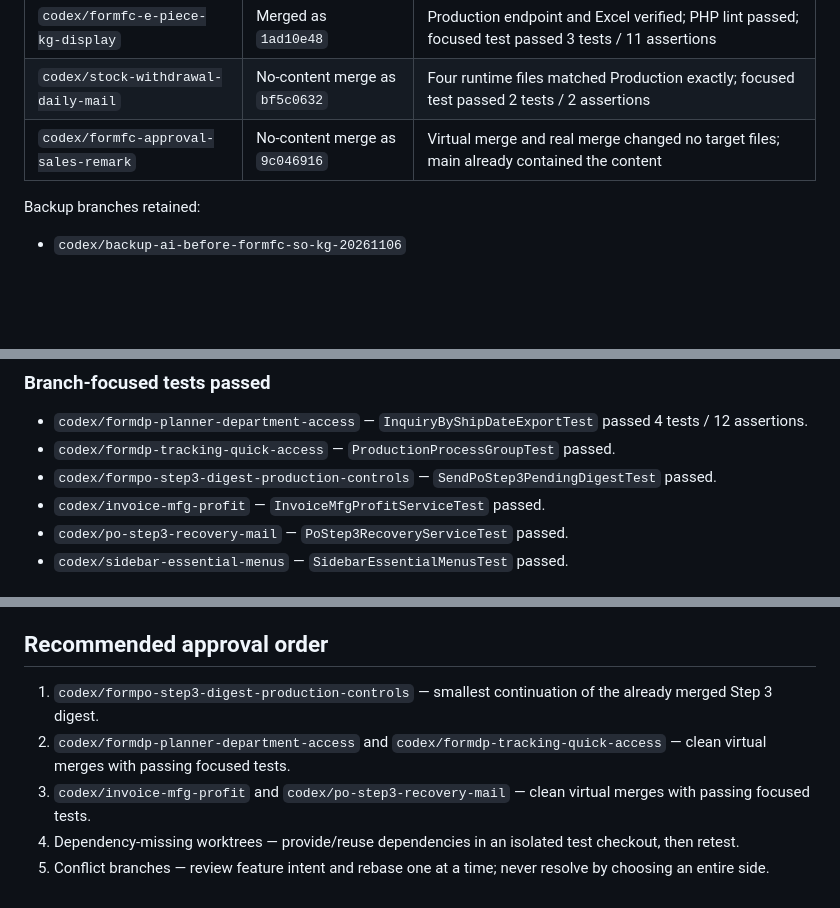
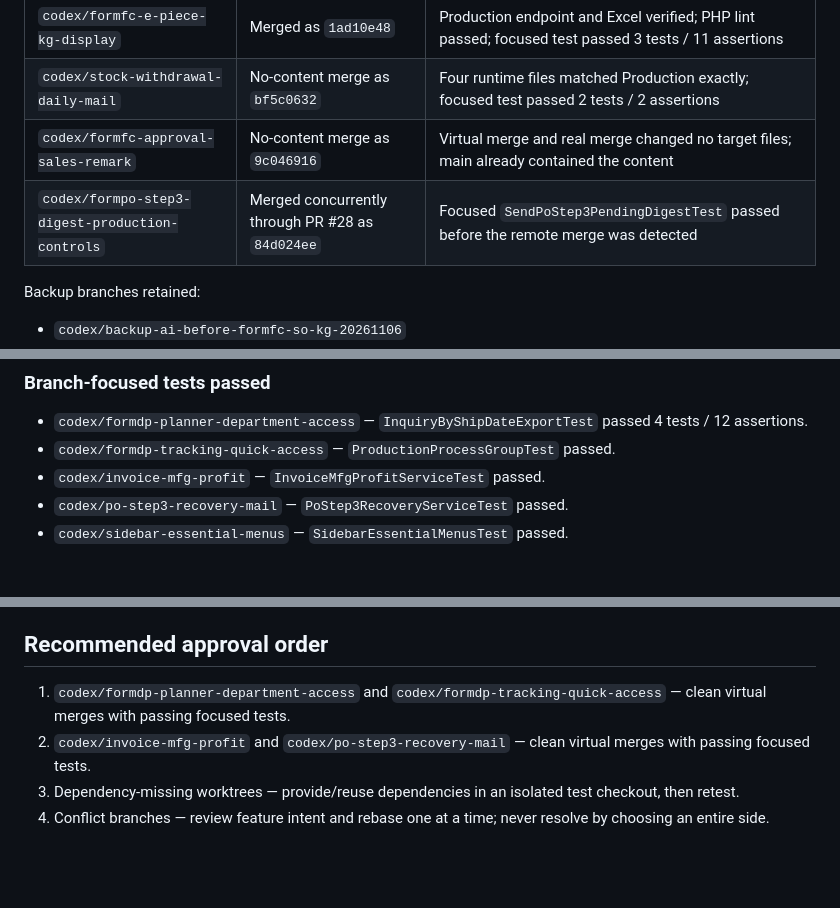
Before and after one commit to Nitiphan15/menam-workflow, a Markdown page: docs/worktree-merge-audit-2026-11-06.md, 3 parts joined by grey strips. GitHub-like rendering; blank space fills up the shorter version.

Commit message:
docs: update audit for FormPO controls merge

```diff
--- a/docs/worktree-merge-audit-2026-11-06.md
+++ b/docs/worktree-merge-audit-2026-11-06.md
@@ -11,6 +11,7 @@ Remote and local target after approved merges: `9c046916`
 | `codex/formfc-e-piece-kg-display` | Merged as `1ad10e48` | Production endpoint and Excel verified; PHP lint passed; focused test passed 3 tests / 11 assertions |
 | `codex/stock-withdrawal-daily-mail` | No-content merge as `bf5c0632` | Four runtime files matched Production exactly; focused test passed 2 tests / 2 assertions |
 | `codex/formfc-approval-sales-remark` | No-content merge as `9c046916` | Virtual merge and real merge changed no target files; main already contained the content |
+| `codex/formpo-step3-digest-production-controls` | Merged concurrently through PR #28 as `84d024ee` | Focused `SendPoStep3PendingDigestTest` passed before the remote merge was detected |
 
 Backup branches retained:
 
@@ -30,7 +31,6 @@ Backup branches retained:
 
 - `codex/formdp-planner-department-access` — `InquiryByShipDateExportTest` passed 4 tests / 12 assertions.
 - `codex/formdp-tracking-quick-access` — `ProductionProcessGroupTest` passed.
-- `codex/formpo-step3-digest-production-controls` — `SendPoStep3PendingDigestTest` passed.
 - `codex/invoice-mfg-profit` — `InvoiceMfgProfitServiceTest` passed.
 - `codex/po-step3-recovery-mail` — `PoStep3RecoveryServiceTest` passed.
 - `codex/sidebar-essential-menus` — `SidebarEssentialMenusTest` passed.
@@ -90,8 +90,7 @@ Running all FormFC unit tests on the target produced two errors in `FormFcPlanne
 
 ## Recommended approval order
 
-1. `codex/formpo-step3-digest-production-controls` — smallest continuation of the already merged Step 3 digest.
-2. `codex/formdp-planner-department-access` and `codex/formdp-tracking-quick-access` — clean virtual merges with passing focused tests.
-3. `codex/invoice-mfg-profit` and `codex/po-step3-recovery-mail` — clean virtual merges with passing focused tests.
-4. Dependency-missing worktrees — provide/reuse dependencies in an isolated test checkout, then retest.
-5. Conflict branches — review feature intent and rebase one at a time; never resolve by choosing an entire side.
+1. `codex/formdp-planner-department-access` and `codex/formdp-tracking-quick-access` — clean virtual merges with passing focused tests.
+2. `codex/invoice-mfg-profit` and `codex/po-step3-recovery-mail` — clean virtual merges with passing focused tests.
+3. Dependency-missing worktrees — provide/reuse dependencies in an isolated test checkout, then retest.
+4. Conflict branches — review feature intent and rebase one at a time; never resolve by choosing an entire side.
```
